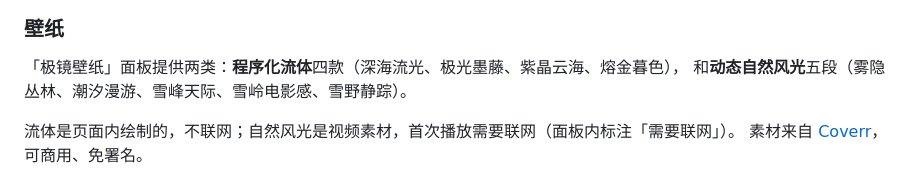
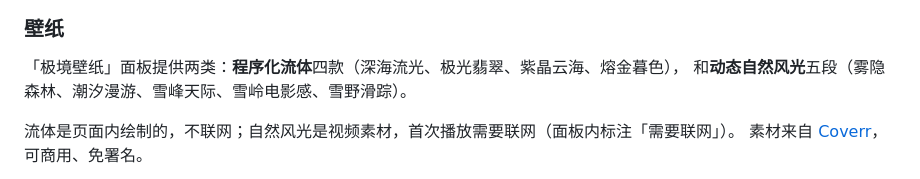
Before and after one commit to LeoEthanZ/dsh-beyond-glass, a Markdown page: README.zh.md, the part around the change. Drawn GitHub-style.

```diff
--- a/README.zh.md
+++ b/README.zh.md
@@ -46,8 +46,8 @@
 
 ### 壁纸
 
-「极镜壁纸」面板提供两类：**程序化流体**四款（深海流光、极光墨藤、紫晶云海、熔金暮色），
-和**动态自然风光**五段（雾隐丛林、潮汐漫游、雪峰天际、雪岭电影感、雪野静踪）。
+「极境壁纸」面板提供两类：**程序化流体**四款（深海流光、极光翡翠、紫晶云海、熔金暮色），
+和**动态自然风光**五段（雾隐森林、潮汐漫游、雪峰天际、雪岭电影感、雪野滑踪）。
 
 流体是页面内绘制的，不联网；自然风光是视频素材，首次播放需要联网（面板内标注「需要联网」）。
 素材来自 [Coverr](https://coverr.co/)，可商用、免署名。
```
Also changed, not shown: README.md (+2 -2 lines).
